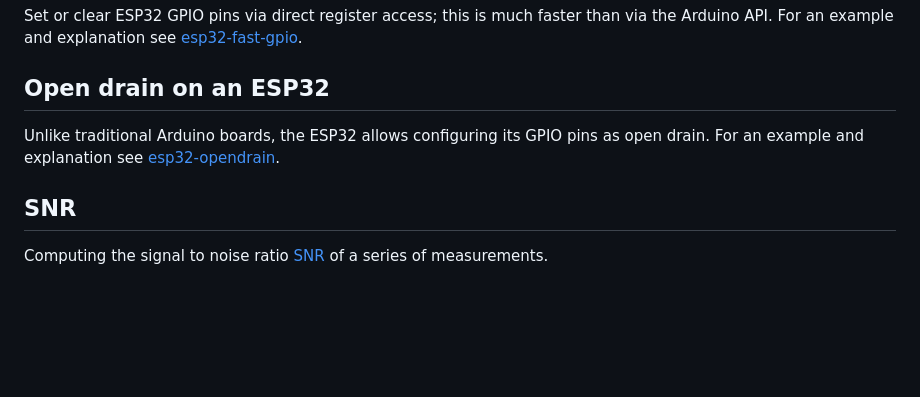
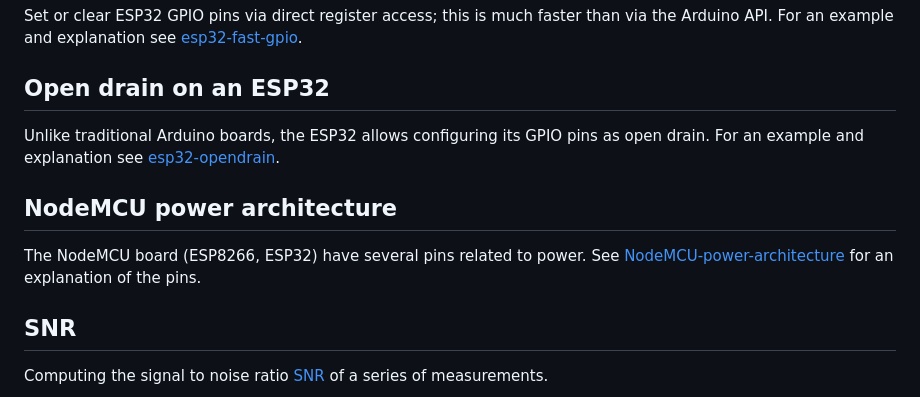
Before and after one commit to maarten-pennings/howto, a Markdown page: README.md, the part around the change. Rendered like a GitHub page; blank space fills up the shorter version.

Commit message:
add NodeMCU-power-architecture

```diff
--- a/README.md
+++ b/README.md
@@ -17,6 +17,11 @@ Unlike traditional Arduino boards, the ESP32 allows configuring its GPIO pins as
 For an example and explanation see [esp32-opendrain](esp32-opendrain/esp32-opendrain.md).
 
 
+## NodeMCU power architecture
+The NodeMCU board (ESP8266, ESP32) have several pins related to power.
+See [NodeMCU-power-architecture](NodeMCU-power-architecture/NodeMCU-power-architecture.md) for an explanation of the pins.
+
+
 ## SNR
 Computing the signal to noise ratio [SNR](snr/snr.md) of a series of measurements.
 
```
Also changed, not shown: NodeMCU-power-architecture/NodeMCU-power-architecture.md (added, +51 -0 lines), NodeMCU-power-architecture/DOIT-ESP32-DEV-KIT-V1.jpg (added), NodeMCU-power-architecture/powerarch.png (added).
